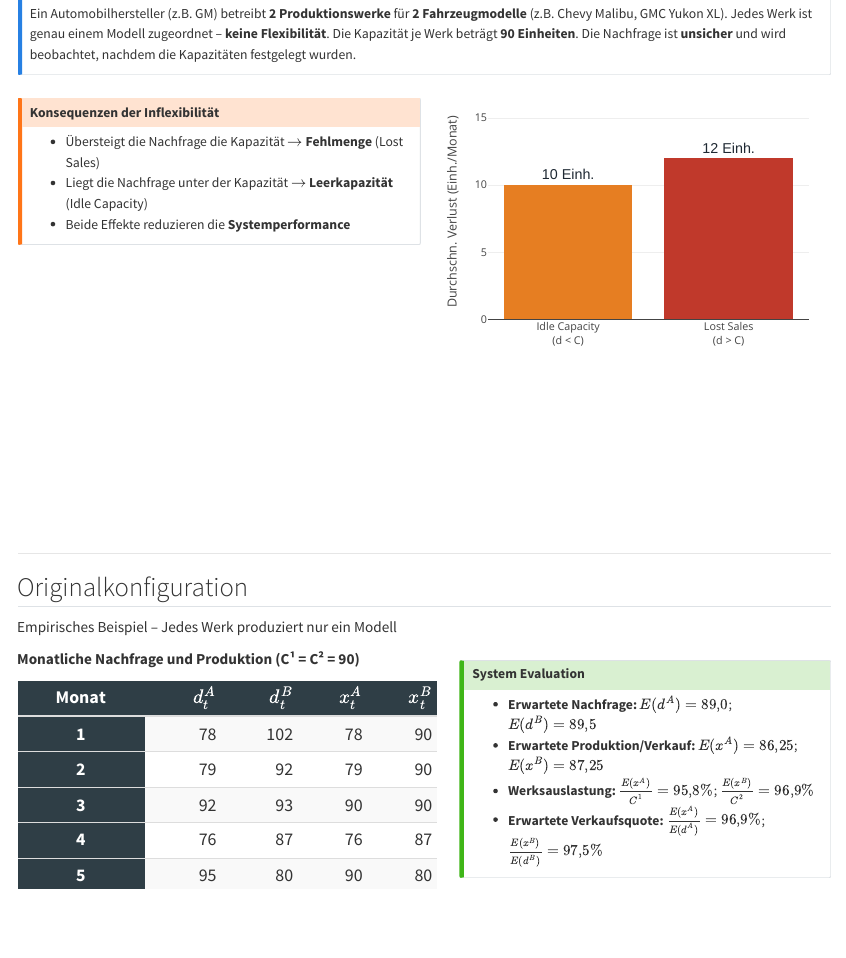
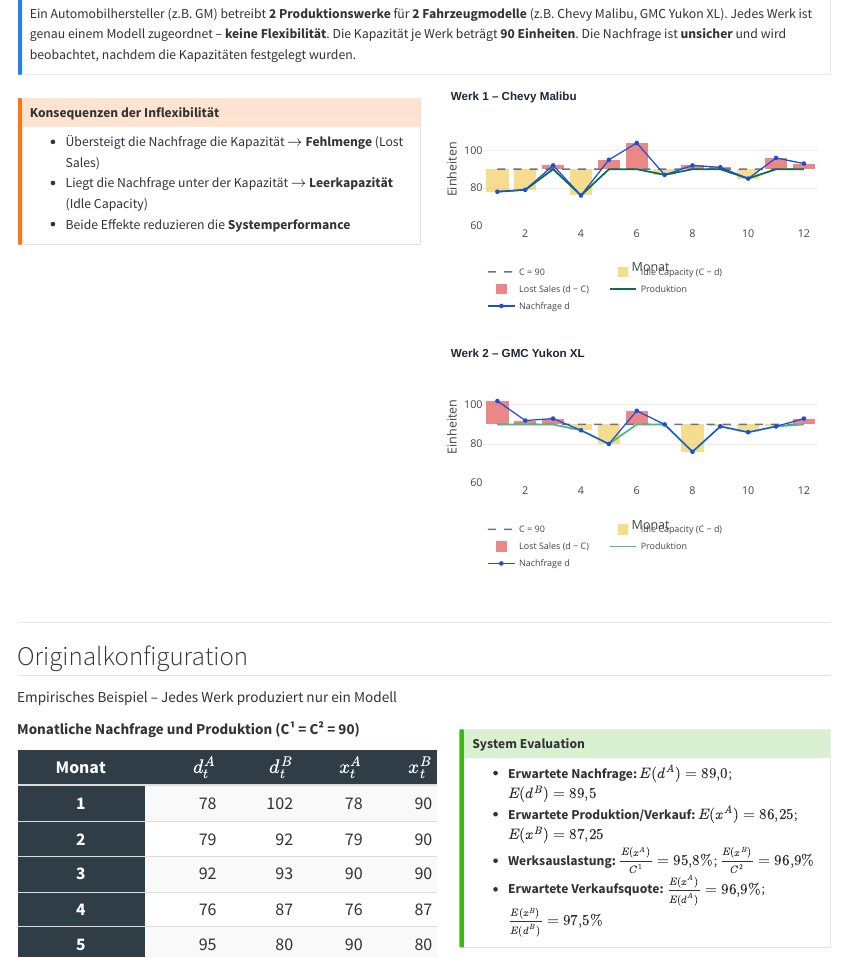
Before and after one commit to tkirschstein/SCM, a Quarto document (slides/lectures/06_unsicherheit-in-supply-chains-pooling.qmd): the page in a window 1100 px wide, from 1400 px down. Rendered offline with R 4.5, knitr and Pandoc in place of Quarto, with nearby package versions; long lines of code are wrapped.

Commit message:
slide cp-background: replace cp-motivation-plot with two mismatch plots (Werk A + Werk B)

````diff
--- a/slides/lectures/06_unsicherheit-in-supply-chains-pooling.qmd
+++ b/slides/lectures/06_unsicherheit-in-supply-chains-pooling.qmd
@@ -303,36 +303,128 @@ Ein Automobilhersteller (z.B. GM) betreibt **2 Produktionswerke** für **2 Fahrz
 
 ::: {.fragment .fade-up}
 
-```{r cp-motivation-plot}
+```{r cp-mismatch-setup}
+#| echo: false
+#| warning: false
+#| message: false
+
+# Empirische Nachfragedaten aus cp_data (Monate 1–12)
+cp_data_bg <- data.frame(
+  Monat = 1:12,
+  dA    = c(78, 79, 92, 76, 95, 104, 87, 92, 91, 85, 96, 93),
+  dB    = c(102, 92, 93, 87, 80,  97, 90, 76, 89, 86, 89, 93)
+)
+C_bg <- 90
+
+make_mismatch_fig <- function(d_vals, C, werk_label, farbe_linie,
+                               height = 290) {
+  t_vals    <- seq_along(d_vals)
+  prod_vals <- pmin(d_vals, C)
+  lost_vals <- pmax(0, d_vals - C)
+  idle_vals <- pmax(0, C - d_vals)
+
+  df <- data.frame(t = t_vals, d = d_vals, prod = prod_vals,
+                   lost = lost_vals, idle = idle_vals)
+
+  fig <- plot_ly(df, x = ~t)
+
+  # Kapazitätsgrenze
+  fig <- fig %>% add_trace(
+    x = c(1, max(t_vals)), y = c(C, C),
+    type = "scatter", mode = "lines",
+    name = paste0("C = ", C),
+    line = list(color = "#6B7280", width = 1.6, dash = "dash"),
+    hoverinfo = "skip",
+    showlegend = TRUE
+  )
+
+  # Leerkapazität (gelb)
+  fig <- fig %>% add_trace(
+    x = ~t, y = ~idle,
+    type = "bar", name = "Idle Capacity (C − d)",
+    marker = list(color = "rgba(234,179,8,0.45)",
+                  line = list(color = "rgba(234,179,8,0.0)", width = 0)),
+    base = ~prod
+  )
+
+  # Lost Sales (rot)
+  fig <- fig %>% add_trace(
+    x = ~t, y = ~lost,
+    type = "bar", name = "Lost Sales (d − C)",
+    marker = list(color = "rgba(220,38,38,0.55)",
+                  line = list(color = "rgba(220,38,38,0.0)", width = 0)),
+    base = C
+  )
+
+  # Produktion / Verkauf
+  fig <- fig %>% add_trace(
+    x = ~t, y = ~prod,
+    type = "scatter", mode = "lines",
+    name = "Produktion",
+    line = list(color = farbe_linie, width = 2)
+  )
+
+  # Nachfragelinie
+  fig <- fig %>% add_trace(
+    x = ~t, y = ~d,
+    type = "scatter", mode = "lines+markers",
+    name = "Nachfrage d",
+    line   = list(color = "#1D4ED8", width = 1.4),
+    marker = list(color = "#1D4ED8", size = 5)
+  )
+
+  fig <- fig %>% layout(
+    barmode = "overlay",
+    title   = list(text = paste0("<b>", werk_label, "</b>"),
+                   font = list(size = 13, color = "#1F2933", family = "Arial"),
+                   x = 0.02, xanchor = "left"),
+    xaxis   = list(title = "Monat", dtick = 2, fixedrange = TRUE,
+                   range = c(0.5, max(t_vals) + 0.5)),
+    yaxis   = list(title = "Einheiten",
+                   range = c(60, max(d_vals) * 1.15),
+                   fixedrange = TRUE),
+    legend  = list(orientation = "h", y = -0.30,
+                   font = list(size = 10)),
+    plot_bgcolor  = "transparent",
+    paper_bgcolor = "transparent",
+    margin = list(l = 45, r = 10, t = 30, b = 65),
+    height = height
+  )
+
+  fig
+}
+```
+
+```{r cp-mismatch-werkA}
 #| echo: false
 #| warning: false
 #| message: false
 #| out-width: "99%"
-#| fig-height: 5
+#| fig-height: 2.8
 
-df_mot <- data.frame(
-  Situation = c("Lost Sales\n(d > C)", "Idle Capacity\n(d < C)"),
-  Verlust   = c(12, 10),
-  Farbe     = c("#c0392b", "#e67e22")
+make_mismatch_fig(
+  d_vals      = cp_data_bg$dA,
+  C           = C_bg,
+  werk_label  = "Werk 1 – Chevy Malibu",
+  farbe_linie = cols$top,
+  height      = 270
 )
+```
 
-fig_mot <- plot_ly(df_mot,
-  x = ~Situation, y = ~Verlust, type = "bar",
-  marker = list(color = ~Farbe),
-  text = ~paste0(Verlust, " Einh."),
-  textposition = "outside",
-  textfont = list(size = 16, color = "#1F2933", family = "Arial")
-) %>% layout(
-  yaxis = list(title = "Durchschn. Verlust (Einh./Monat)",
-               range = c(0, 16)),
-  xaxis = list(title = ""),
-  plot_bgcolor  = "transparent",
-  paper_bgcolor = "transparent",
-  margin = list(l = 50, r = 20, t = 20, b = 60),
-  height = 320
+```{r cp-mismatch-werkB}
+#| echo: false
+#| warning: false
+#| message: false
+#| out-width: "99%"
+#| fig-height: 2.8
+
+make_mismatch_fig(
+  d_vals      = cp_data_bg$dB,
+  C           = C_bg,
+  werk_label  = "Werk 2 – GMC Yukon XL",
+  farbe_linie = cols$mid,
+  height      = 270
 )
-
-fig_mot
 ```
 
 :::
````
